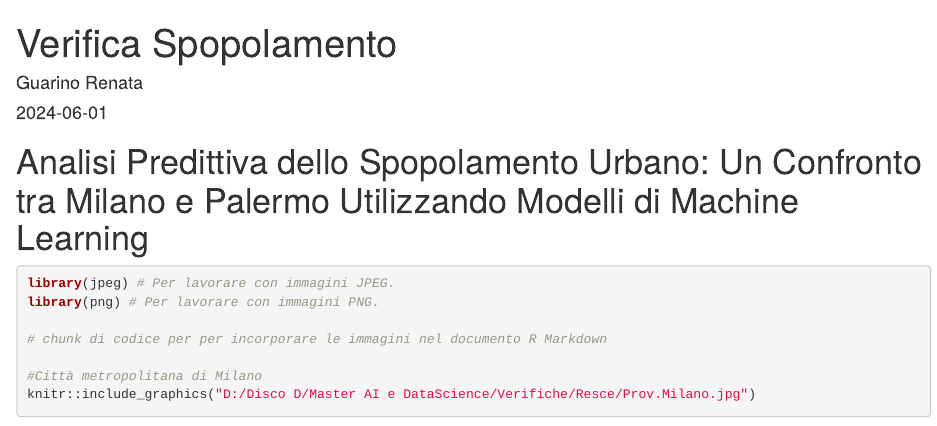
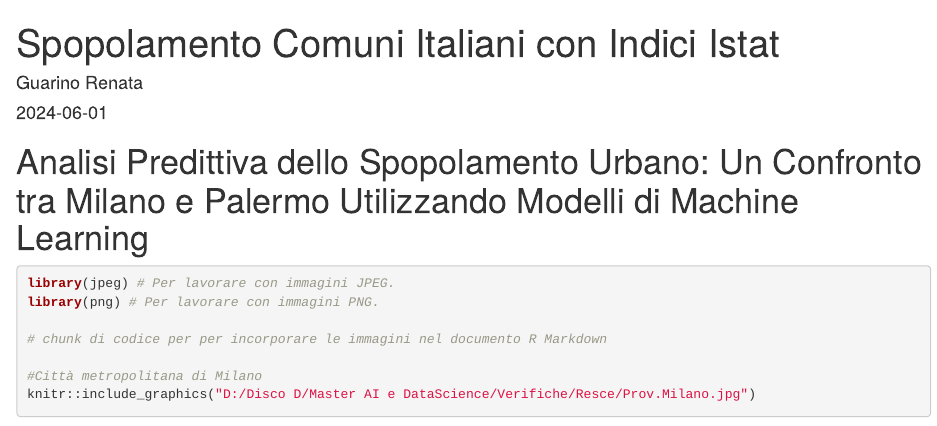
Before and after one commit to GR-DS/Analytics-Portfolio, an R Markdown document (Economic_Modeling/municipality_modeling_project.Rmd): the page in a window 1100 px wide, from its top. Rendered offline with R 4.5, knitr and Pandoc, with nearby package versions; drawn as R Markdown's standard HTML page in place of the format the file asks for; some code elsewhere in the file could not run offline.

Commit message:
General cleanup

```diff
--- a/Economic_Modeling/municipality_modeling_project.Rmd
+++ b/Economic_Modeling/municipality_modeling_project.Rmd
@@ -1,5 +1,5 @@
 ---
-title: "Verifica Spopolamento"
+title: "Spopolamento Comuni Italiani con Indici Istat"
 author: "Guarino Renata"
 date: "2024-06-01"
 output: word_document
```
